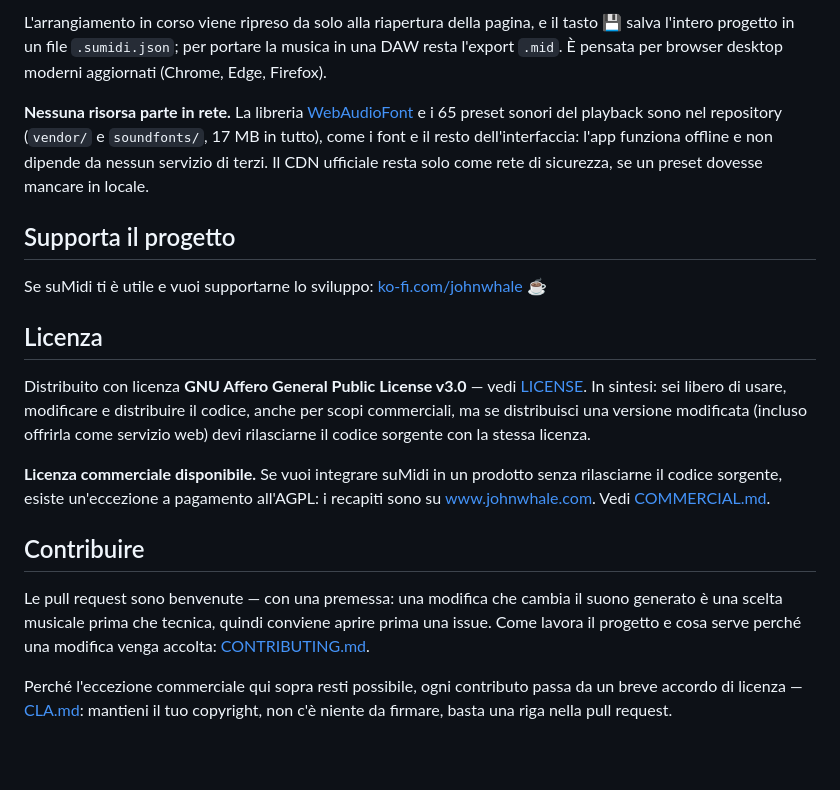
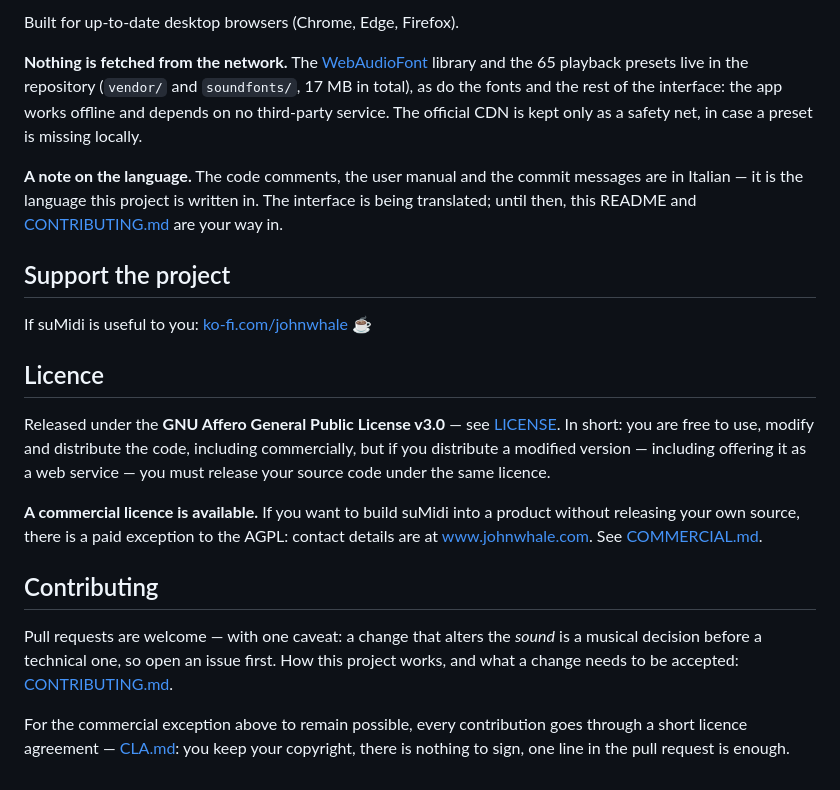
Before and after one commit to johnwhaledev/sumidi, a Markdown page: README.md, the part around one of its changes. GitHub-like rendering; blank space fills up the shorter version.

```diff
--- a/README.md
+++ b/README.md
@@ -68,20 +107,37 @@ img/                  icone strumenti e personaggi
 
-L'arrangiamento in corso viene ripreso da solo alla riapertura della pagina, e il tasto 💾 salva l'intero progetto in un file `.sumidi.json`; per portare la musica in una DAW resta l'export `.mid`. È pensata per browser desktop moderni aggiornati (Chrome, Edge, Firefox).
+Built for up-to-date desktop browsers (Chrome, Edge, Firefox).
 
-**Nessuna risorsa parte in rete.** La libreria [WebAudioFont](https://github.com/surikov/webaudiofont) e i 65 preset sonori del playback sono nel repository (`vendor/` e `soundfonts/`, 17 MB in tutto), come i font e il resto dell'interfaccia: l'app funziona offline e non dipende da nessun servizio di terzi. Il CDN ufficiale resta solo come rete di sicurezza, se un preset dovesse mancare in locale.
+**Nothing is fetched from the network.** The [WebAudioFont](https://github.com/surikov/webaudiofont)
+library and the 65 playback presets live in the repository (`vendor/` and `soundfonts/`, 17 MB
+in total), as do the fonts and the rest of the interface: the app works offline and depends on
+no third-party service. The official CDN is kept only as a safety net, in case a preset is
+missing locally.
 
-## Supporta il progetto
+**A note on the language.** The code comments, the user manual and the commit messages are in
+Italian — it is the language this project is written in. The interface is being translated;
+until then, this README and [CONTRIBUTING.md](CONTRIBUTING.md) are your way in.
 
-Se suMidi ti è utile e vuoi supportarne lo sviluppo: [ko-fi.com/johnwhale](https://ko-fi.com/johnwhale) ☕
+## Support the project
 
-## Licenza
+If suMidi is useful to you: [ko-fi.com/johnwhale](https://ko-fi.com/johnwhale) ☕
 
-Distribuito con licenza **GNU Affero General Public License v3.0** — vedi [LICENSE](LICENSE). In sintesi: sei libero di usare, modificare e distribuire il codice, anche per scopi commerciali, ma se distribuisci una versione modificata (incluso offrirla come servizio web) devi rilasciarne il codice sorgente con la stessa licenza.
+## Licence
 
-**Licenza commerciale disponibile.** Se vuoi integrare suMidi in un prodotto senza rilasciarne il codice sorgente, esiste un'eccezione a pagamento all'AGPL: i recapiti sono su [www.johnwhale.com](https://www.johnwhale.com). Vedi [COMMERCIAL.md](COMMERCIAL.md).
+Released under the **GNU Affero General Public License v3.0** — see [LICENSE](LICENSE). In short:
+you are free to use, modify and distribute the code, including commercially, but if you
+distribute a modified version — including offering it as a web service — you must release your
+source code under the same licence.
 
-## Contribuire
+**A commercial licence is available.** If you want to build suMidi into a product without
+releasing your own source, there is a paid exception to the AGPL: contact details are at
+[www.johnwhale.com](https://www.johnwhale.com). See [COMMERCIAL.md](COMMERCIAL.md).
 
-Le pull request sono benvenute — con una premessa: una modifica che cambia il suono generato è una scelta musicale prima che tecnica, quindi conviene aprire prima una issue. Come lavora il progetto e cosa serve perché una modifica venga accolta: [CONTRIBUTING.md](CONTRIBUTING.md).
+## Contributing
 
-Perché l'eccezione commerciale qui sopra resti possibile, ogni contributo passa da un breve accordo di licenza — [CLA.md](CLA.md): mantieni il tuo copyright, non c'è niente da firmare, basta una riga nella pull request.
+Pull requests are welcome — with one caveat: a change that alters the *sound* is a musical
+decision before a technical one, so open an issue first. How this project works, and what a
+change needs to be accepted: [CONTRIBUTING.md](CONTRIBUTING.md).
+
+For the commercial exception above to remain possible, every contribution goes through a short
+licence agreement — [CLA.md](CLA.md): you keep your copyright, there is nothing to sign, one
+line in the pull request is enough.
```
Also changed, not shown: other parts of README.md (+82 -43 lines), README.it.md (added, +97 -0 lines).
